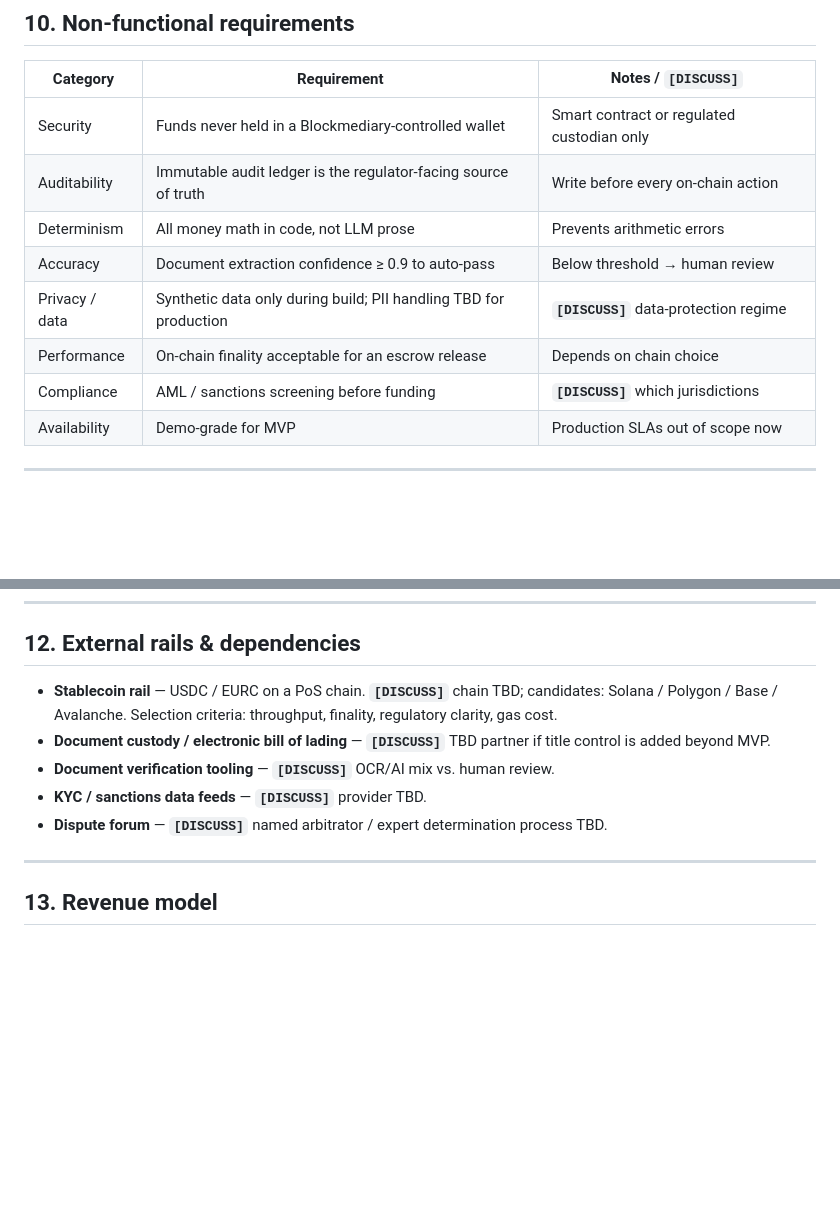
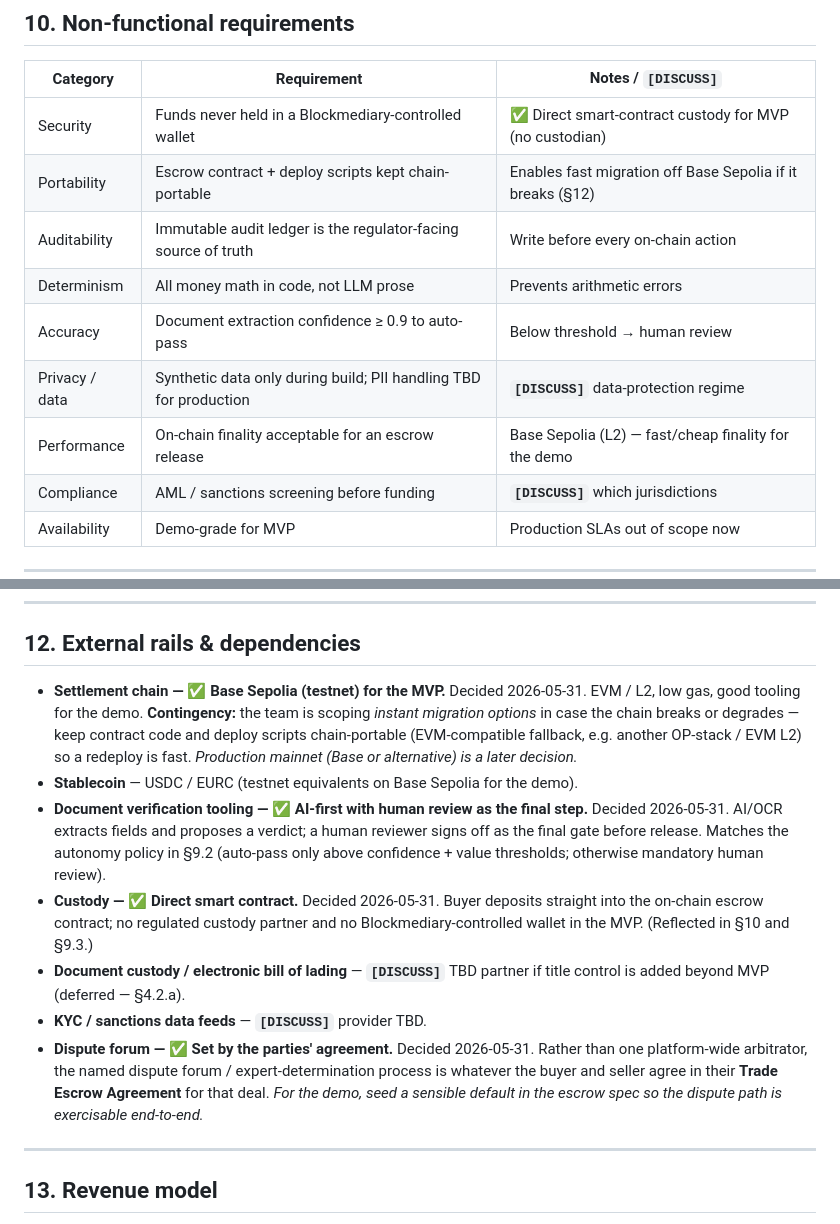
Before and after one commit to nchengg/BlockMed, a Markdown page: docs/business-requirements.md, 2 parts joined by grey strips. Drawn GitHub-style; blank space fills up the shorter version.

```diff
--- a/docs/business-requirements.md
+++ b/docs/business-requirements.md
@@ -241,12 +286,13 @@ required. *Protecting the seller from post-shipment renegotiation is core to the
 
 | Category | Requirement | Notes / `[DISCUSS]` |
 |----------|-------------|---------------------|
-| Security | Funds never held in a Blockmediary-controlled wallet | Smart contract or regulated custodian only |
+| Security | Funds never held in a Blockmediary-controlled wallet | ✅ Direct smart-contract custody for MVP (no custodian) |
+| Portability | Escrow contract + deploy scripts kept chain-portable | Enables fast migration off Base Sepolia if it breaks (§12) |
 | Auditability | Immutable audit ledger is the regulator-facing source of truth | Write before every on-chain action |
 | Determinism | All money math in code, not LLM prose | Prevents arithmetic errors |
 | Accuracy | Document extraction confidence ≥ 0.9 to auto-pass | Below threshold → human review |
 | Privacy / data | Synthetic data only during build; PII handling TBD for production | **`[DISCUSS]`** data-protection regime |
-| Performance | On-chain finality acceptable for an escrow release | Depends on chain choice |
+| Performance | On-chain finality acceptable for an escrow release | Base Sepolia (L2) — fast/cheap finality for the demo |
 | Compliance | AML / sanctions screening before funding | **`[DISCUSS]`** which jurisdictions |
 | Availability | Demo-grade for MVP | Production SLAs out of scope now |
 
@@ -272,14 +318,26 @@ off-chain, and an authorised release function submits the verdict on-chain.
 
 ## 12. External rails & dependencies
 
-- **Stablecoin rail** — USDC / EURC on a PoS chain. **`[DISCUSS]`** chain TBD; candidates:
-  Solana / Polygon / Base / Avalanche. Selection criteria: throughput, finality, regulatory
-  clarity, gas cost.
+- **Settlement chain — ✅ Base Sepolia (testnet) for the MVP.** Decided 2026-05-31. EVM /
+  L2, low gas, good tooling for the demo. **Contingency:** the team is scoping *instant
+  migration options* in case the chain breaks or degrades — keep contract code and deploy
+  scripts chain-portable (EVM-compatible fallback, e.g. another OP-stack / EVM L2) so a
+  redeploy is fast. _Production mainnet (Base or alternative) is a later decision._
+- **Stablecoin** — USDC / EURC (testnet equivalents on Base Sepolia for the demo).
+- **Document verification tooling — ✅ AI-first with human review as the final step.** Decided
+  2026-05-31. AI/OCR extracts fields and proposes a verdict; a human reviewer signs off as the
+  final gate before release. Matches the autonomy policy in §9.2 (auto-pass only above
+  confidence + value thresholds; otherwise mandatory human review).
+- **Custody — ✅ Direct smart contract.** Decided 2026-05-31. Buyer deposits straight into the
+  on-chain escrow contract; no regulated custody partner and no Blockmediary-controlled wallet
+  in the MVP. (Reflected in §10 and §9.3.)
 - **Document custody / electronic bill of lading** — **`[DISCUSS]`** TBD partner if title
-  control is added beyond MVP.
-- **Document verification tooling** — **`[DISCUSS]`** OCR/AI mix vs. human review.
+  control is added beyond MVP (deferred — §4.2.a).
 - **KYC / sanctions data feeds** — **`[DISCUSS]`** provider TBD.
-- **Dispute forum** — **`[DISCUSS]`** named arbitrator / expert determination process TBD.
+- **Dispute forum — ✅ Set by the parties' agreement.** Decided 2026-05-31. Rather than one
+  platform-wide arbitrator, the named dispute forum / expert-determination process is whatever
+  the buyer and seller agree in their **Trade Escrow Agreement** for that deal. _For the demo,
+  seed a sensible default in the escrow spec so the dispute path is exercisable end-to-end._
 
 ---
 
```
Also changed, not shown: other parts of docs/business-requirements.md (+77 -26 lines).
